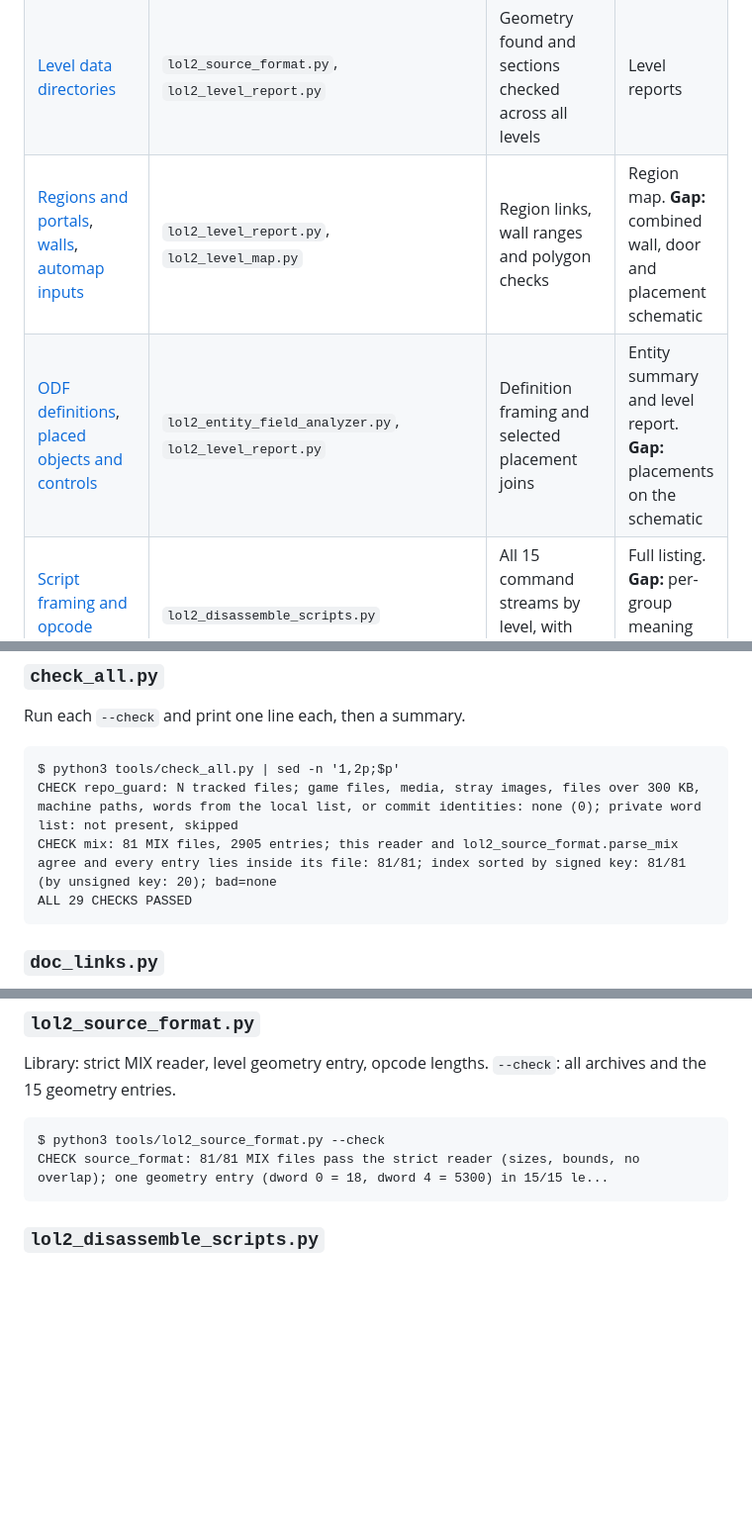
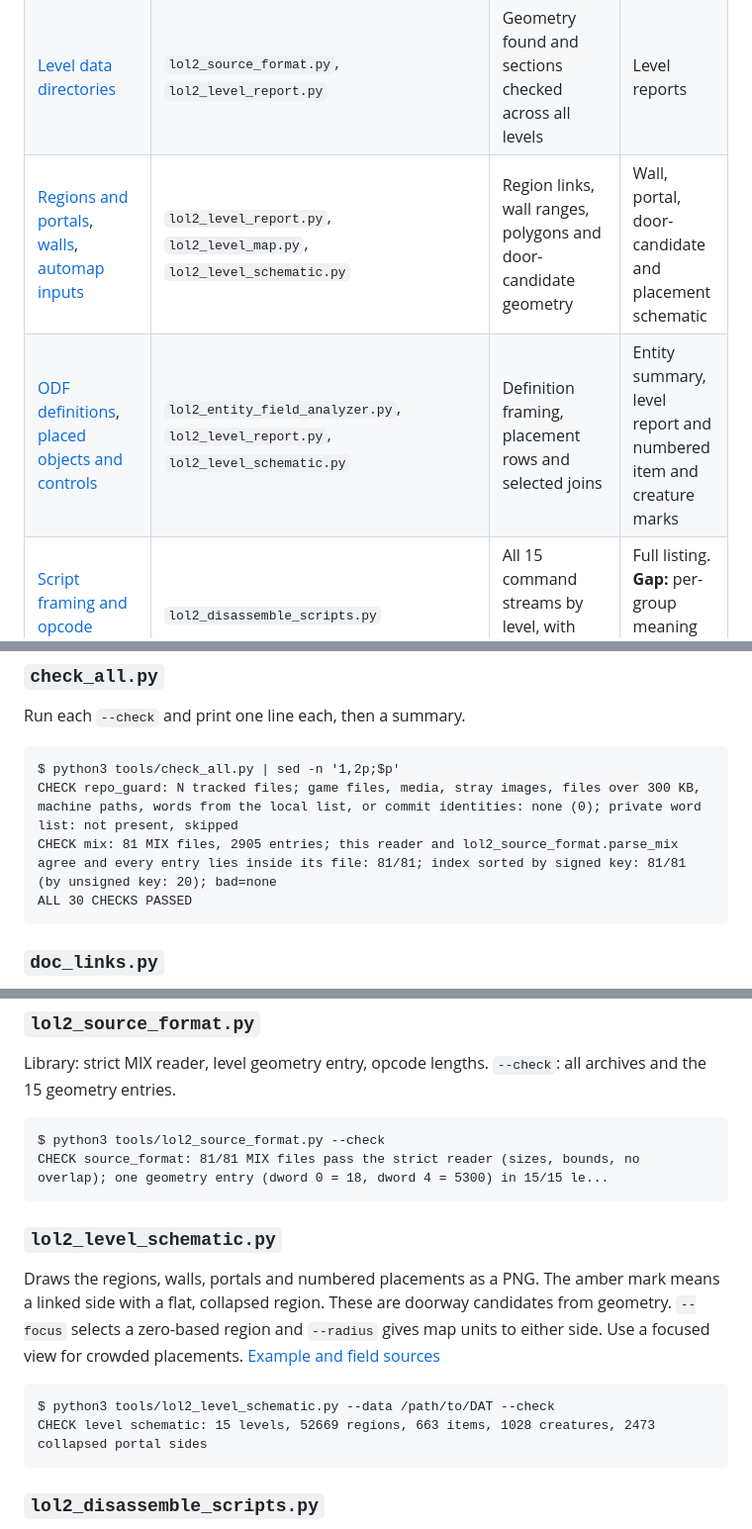
Before and after one commit to KForestland/lands-of-lore-2-re, a Markdown page: tools/README.md, 3 parts joined by grey strips. Shown at 99% size. Drawn GitHub-style; blank space fills up the shorter version.

Commit message:
Draw level schematics from original geometry

````diff
--- a/tools/README.md
+++ b/tools/README.md
@@ -33,8 +33,8 @@ when those rules do not have a standalone file layout.
 | [Cache seed and old cache rows](../docs/lol2-cache-initializer.md) | `lol2_cache_seed.py` | Joins shipped seed rows to texture entries | **Gap:** row-by-row seed and backup inventory |
 | [Room archives and WOM relocations](../docs/lol2-room-archives.md) | `lol2_media_check.py` | Original module framing and relocations | **Gap:** select one module for a section and relocation summary |
 | [Level data directories](../docs/formats/level-data.md) | `lol2_source_format.py`, `lol2_level_report.py` | Geometry found and sections checked across all levels | Level reports |
-| [Regions and portals](../docs/formats/geometry.md), [walls](../docs/formats/walls.md), [automap inputs](../docs/formats/maps.md) | `lol2_level_report.py`, `lol2_level_map.py` | Region links, wall ranges and polygon checks | Region map. **Gap:** combined wall, door and placement schematic |
-| [ODF definitions](../docs/formats/entity-records.md), [placed objects and controls](../docs/lol2-l8-controls.md) | `lol2_entity_field_analyzer.py`, `lol2_level_report.py` | Definition framing and selected placement joins | Entity summary and level report. **Gap:** placements on the schematic |
+| [Regions and portals](../docs/formats/geometry.md), [walls](../docs/formats/walls.md), [automap inputs](../docs/formats/maps.md) | `lol2_level_report.py`, `lol2_level_map.py`, `lol2_level_schematic.py` | Region links, wall ranges, polygons and door-candidate geometry | Wall, portal, door-candidate and placement schematic |
+| [ODF definitions](../docs/formats/entity-records.md), [placed objects and controls](../docs/lol2-l8-controls.md) | `lol2_entity_field_analyzer.py`, `lol2_level_report.py`, `lol2_level_schematic.py` | Definition framing, placement rows and selected joins | Entity summary, level report and numbered item and creature marks |
 | [Script framing and opcode dispatch](../docs/lol2-script-opcodes.md) | `lol2_disassemble_scripts.py` | All 15 command streams by level, with native opcode sizes | Full listing. **Gap:** per-group meaning and trigger summary |
 | [Trigger and predicate tables](../docs/lol2-script-events.md), [shared predicates](../docs/lol2-shared-predicates.md), [level exits](../docs/lol2-level-graph.md) | `lol2_disassemble_scripts.py`, `lol2_level_report.py`, `lol2_level_notes.py` | Event and predicate joins and exit census | Raw links, level notes. **Gap:** event browser |
 | [Script motion](../docs/lol2-script-motion.md), [event producers](../docs/lol2-event-producers.md), [timers and clocks](../docs/lol2-timer-clock.md) | Native evidence in linked tables; `lol2_save_native.py` for clock witnesses | Selected native reads and calls | **Gap:** topic view of cited readers and rules |
@@ -62,7 +62,7 @@ Run each `--check` and print one line each, then a summary.
 $ python3 tools/check_all.py | sed -n '1,2p;$p'
 CHECK repo_guard: N tracked files; game files, media, stray images, files over 300 KB, machine paths, words from the local list, or commit identities: none (0); private word list: not present, skipped
 CHECK mix: 81 MIX files, 2905 entries; this reader and lol2_source_format.parse_mix agree and every entry lies inside its file: 81/81; index sorted by signed key: 81/81 (by unsigned key: 20); bad=none
-ALL 29 CHECKS PASSED
+ALL 30 CHECKS PASSED
 ```
 
 ### `doc_links.py`
@@ -124,6 +124,19 @@ Library: strict MIX reader, level geometry entry, opcode lengths. `--check`: all
 ```
 $ python3 tools/lol2_source_format.py --check
 CHECK source_format: 81/81 MIX files pass the strict reader (sizes, bounds, no overlap); one geometry entry (dword 0 = 18, dword 4 = 5300) in 15/15 le...
+```
+
+### `lol2_level_schematic.py`
+
+Draws the regions, walls, portals and numbered placements as a PNG. The
+amber mark means a linked side with a flat, collapsed region. These are
+doorway candidates from geometry. `--focus` selects a zero-based region
+and `--radius` gives map units to either side. Use a focused view for
+crowded placements. [Example and field sources](../examples/README.md)
+
+```text
+$ python3 tools/lol2_level_schematic.py --data /path/to/DAT --check
+CHECK level schematic: 15 levels, 52669 regions, 663 items, 1028 creatures, 2473 collapsed portal sides
 ```
 
 ### `lol2_disassemble_scripts.py`
````
Also changed, not shown: other parts of tools/README.md (+1 -1 lines), docs/formats/maps.md (+7 -0 lines), examples/README.md (+22 -1 lines), examples/l5_hc_schematic.png (added), 4 other files.
